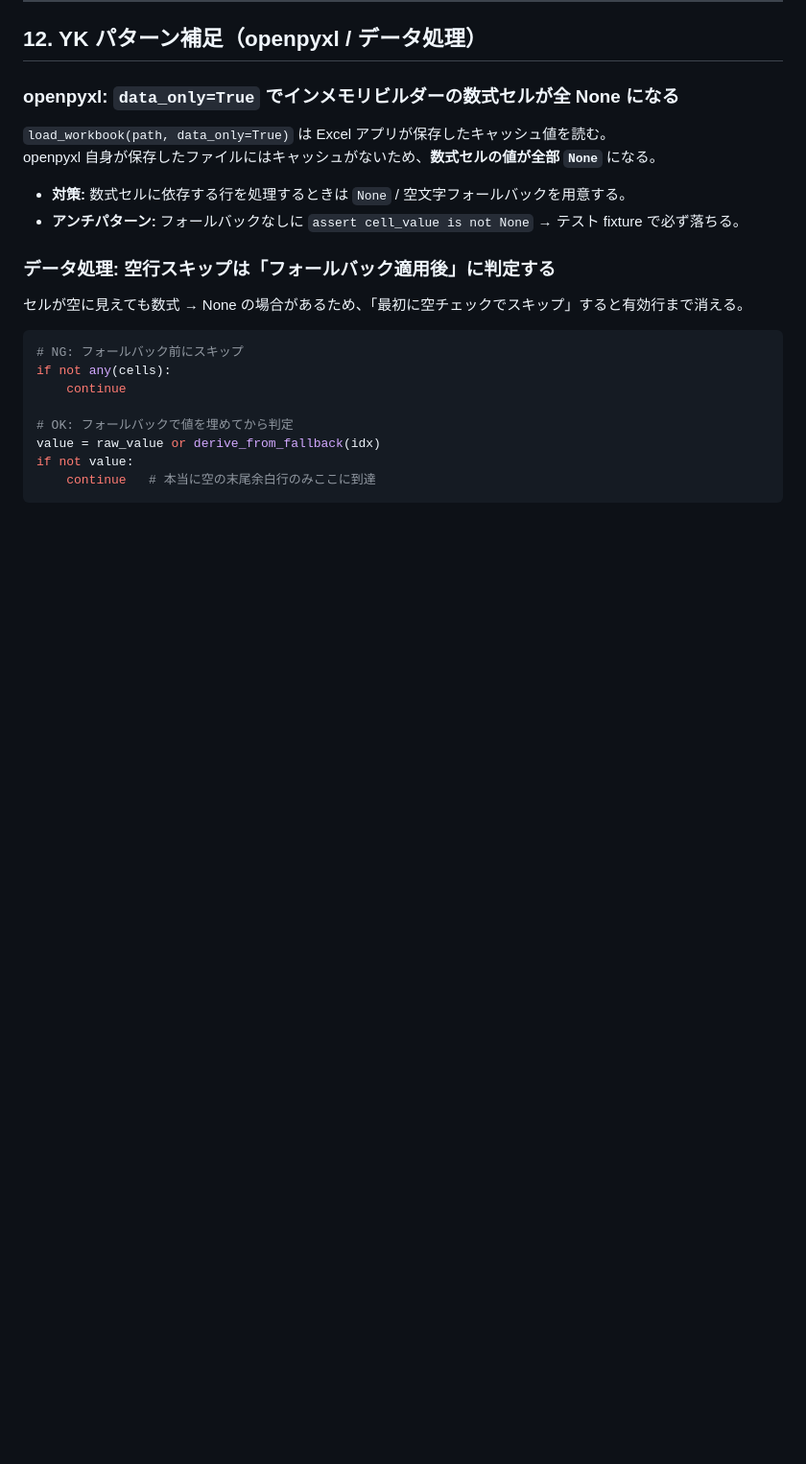
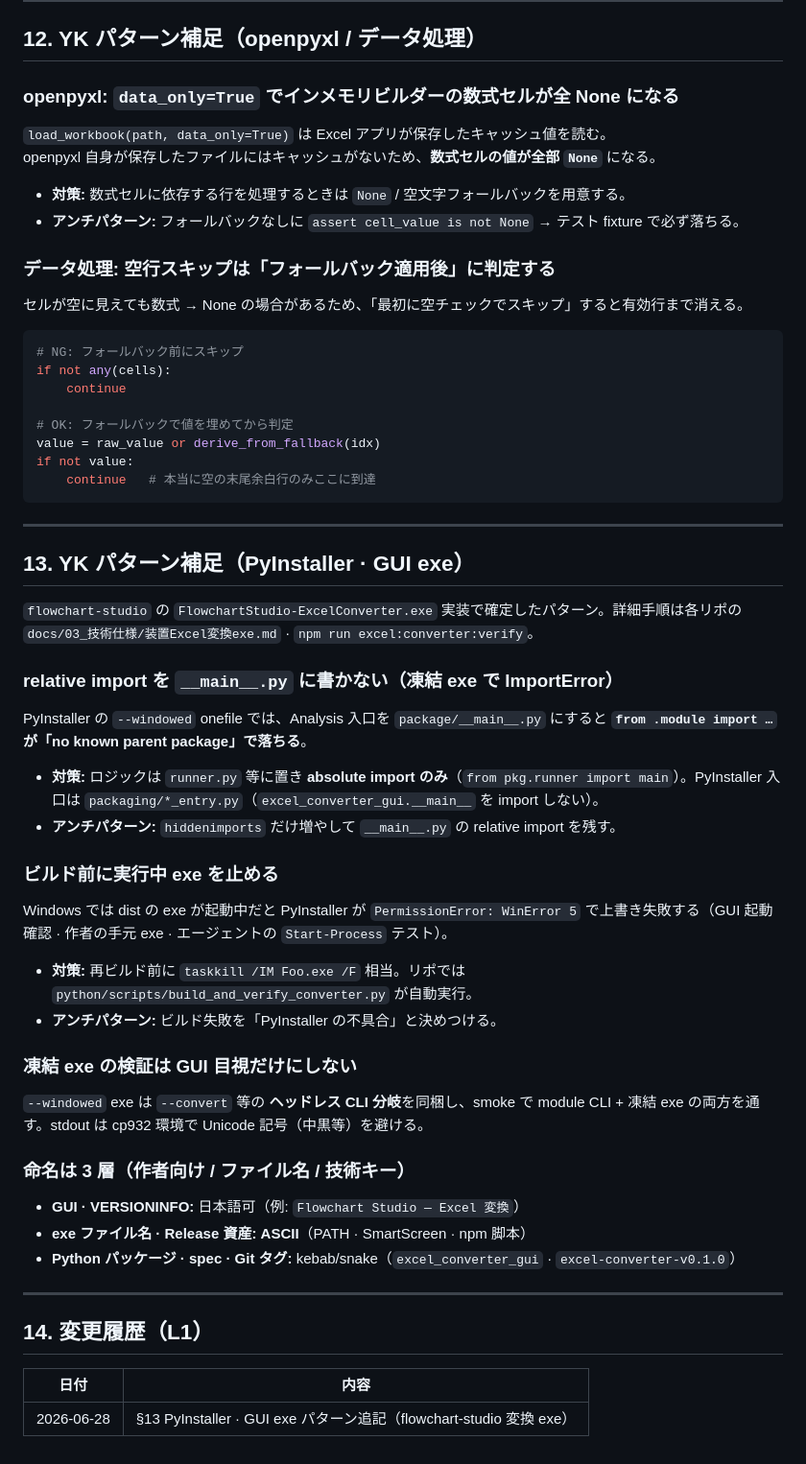
Before and after one commit to yk3720/yk-skill, a Markdown page: rule/40_python/PYTHON_RULES.md, the part around one of its changes. Shown at 96% size. Drawn GitHub-style; blank space fills up the shorter version.

Commit message:
rule: PYTHON_RULES §13 — PyInstaller exe パターン追記
Co-authored-by: Cursor <cursoragent@cursor.com>

````diff
--- a/rule/40_python/PYTHON_RULES.md
+++ b/rule/40_python/PYTHON_RULES.md
@@ -203,3 +203,41 @@ value = raw_value or derive_from_fallback(idx)
 if not value:
     continue   # 本当に空の末尾余白行のみここに到達
 ```
+
+---
+
+## 13. YK パターン補足（PyInstaller · GUI exe）
+
+`flowchart-studio` の `FlowchartStudio-ExcelConverter.exe` 実装で確定したパターン。詳細手順は各リポの `docs/03_技術仕様/装置Excel変換exe.md` · `npm run excel:converter:verify`。
+
+### relative import を `__main__.py` に書かない（凍結 exe で ImportError）
+
+PyInstaller の `--windowed` onefile では、Analysis 入口を `package/__main__.py` にすると **`from .module import …` が「no known parent package」で落ちる**。
+
+- **対策:** ロジックは `runner.py` 等に置き **absolute import のみ**（`from pkg.runner import main`）。PyInstaller 入口は `packaging/*_entry.py`（`excel_converter_gui.__main__` を import しない）。
+- **アンチパターン:** `hiddenimports` だけ増やして `__main__.py` の relative import を残す。
+
+### ビルド前に実行中 exe を止める
+
+Windows では dist の exe が起動中だと PyInstaller が `PermissionError: WinError 5` で上書き失敗する（GUI 起動確認 · 作者の手元 exe · エージェントの `Start-Process` テスト）。
+
+- **対策:** 再ビルド前に `taskkill /IM Foo.exe /F` 相当。リポでは `python/scripts/build_and_verify_converter.py` が自動実行。
+- **アンチパターン:** ビルド失敗を「PyInstaller の不具合」と決めつける。
+
+### 凍結 exe の検証は GUI 目視だけにしない
+
+`--windowed` exe は `--convert` 等の **ヘッドレス CLI 分岐**を同梱し、smoke で module CLI + 凍結 exe の両方を通す。stdout は cp932 環境で Unicode 記号（中黒等）を避ける。
+
+### 命名は 3 層（作者向け / ファイル名 / 技術キー）
+
+- **GUI · VERSIONINFO:** 日本語可（例: `Flowchart Studio — Excel 変換`）
+- **exe ファイル名 · Release 資産:** **ASCII**（PATH · SmartScreen · npm 脚本）
+- **Python パッケージ · spec · Git タグ:** kebab/snake（`excel_converter_gui` · `excel-converter-v0.1.0`）
+
+---
+
+## 14. 変更履歴（L1）
+
+| 日付 | 内容 |
+|------|------|
+| 2026-06-28 | §13 PyInstaller · GUI exe パターン追記（flowchart-studio 変換 exe） |
````
Also changed, not shown: other parts of rule/40_python/PYTHON_RULES.md (+1 -1 lines), rule/RULE_INDEX.md (+1 -1 lines).
